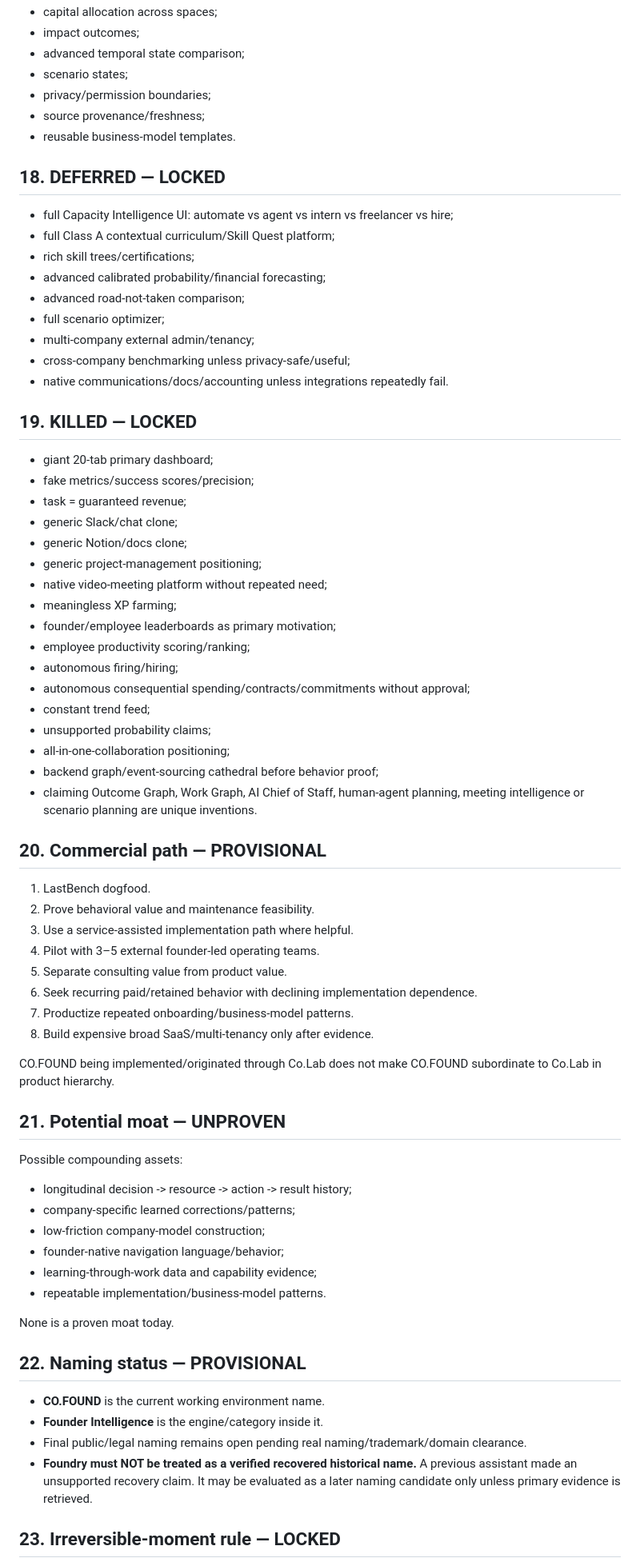
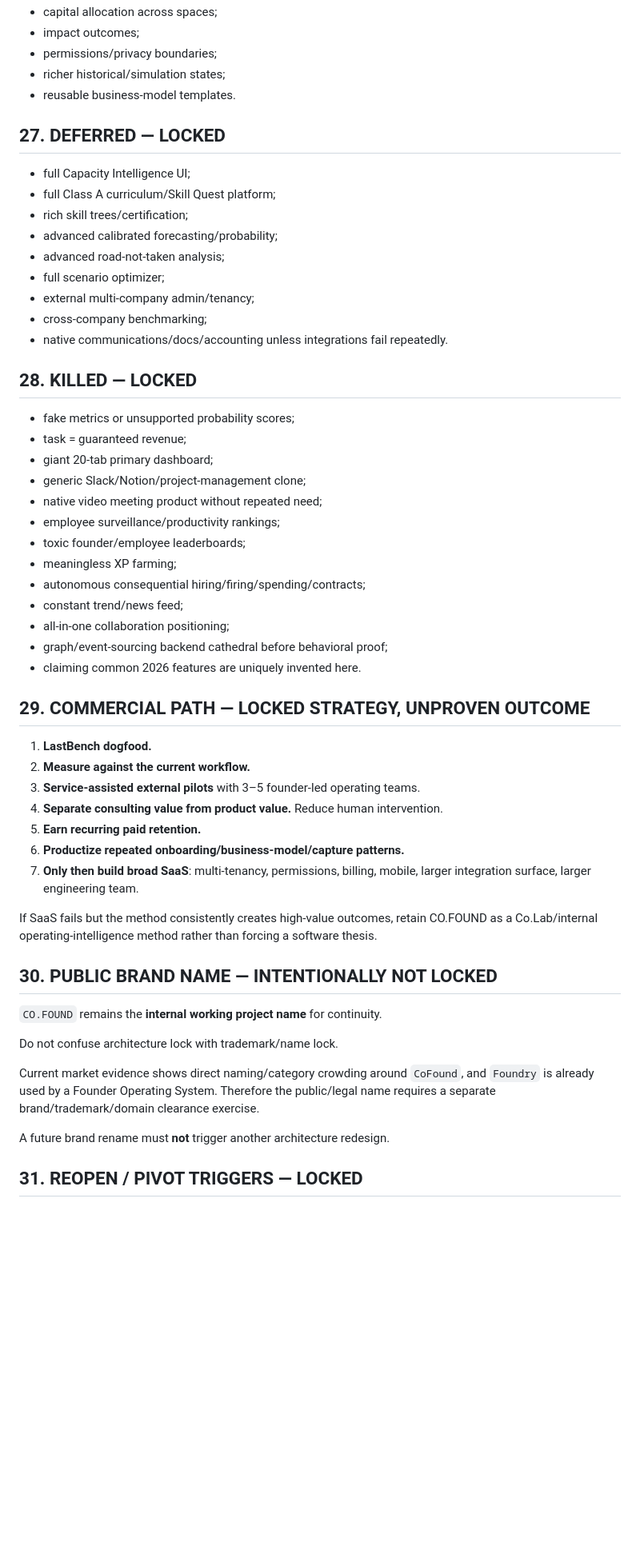
Before and after one commit to lets-colab/erfan-second-brain, a Markdown page: decisions/founder-intelligence-canonical-lock-2026-08-17.md, the part around one of its changes. Shown at 80% size. GitHub-like rendering; blank space fills up the shorter version.

Commit message:
Lock final CO.FOUND convergence architecture v4

```diff
--- a/decisions/founder-intelligence-canonical-lock-2026-08-17.md
+++ b/decisions/founder-intelligence-canonical-lock-2026-08-17.md
@@ -417,74 +530,58 @@ Do not treat “looks amazing” as evidence.
 - capital allocation across spaces;
 - impact outcomes;
-- advanced temporal state comparison;
-- scenario states;
-- privacy/permission boundaries;
-- source provenance/freshness;
+- permissions/privacy boundaries;
+- richer historical/simulation states;
 - reusable business-model templates.
 
-## 18. DEFERRED — LOCKED
+## 27. DEFERRED — LOCKED
 
-- full Capacity Intelligence UI: automate vs agent vs intern vs freelancer vs hire;
-- full Class A contextual curriculum/Skill Quest platform;
-- rich skill trees/certifications;
-- advanced calibrated probability/financial forecasting;
-- advanced road-not-taken comparison;
+- full Capacity Intelligence UI;
+- full Class A curriculum/Skill Quest platform;
+- rich skill trees/certification;
+- advanced calibrated forecasting/probability;
+- advanced road-not-taken analysis;
 - full scenario optimizer;
-- multi-company external admin/tenancy;
-- cross-company benchmarking unless privacy-safe/useful;
-- native communications/docs/accounting unless integrations repeatedly fail.
+- external multi-company admin/tenancy;
+- cross-company benchmarking;
+- native communications/docs/accounting unless integrations fail repeatedly.
 
-## 19. KILLED — LOCKED
+## 28. KILLED — LOCKED
 
+- fake metrics or unsupported probability scores;
+- task = guaranteed revenue;
 - giant 20-tab primary dashboard;
-- fake metrics/success scores/precision;
-- task = guaranteed revenue;
-- generic Slack/chat clone;
-- generic Notion/docs clone;
-- generic project-management positioning;
-- native video-meeting platform without repeated need;
+- generic Slack/Notion/project-management clone;
+- native video meeting product without repeated need;
+- employee surveillance/productivity rankings;
+- toxic founder/employee leaderboards;
 - meaningless XP farming;
-- founder/employee leaderboards as primary motivation;
-- employee productivity scoring/ranking;
-- autonomous firing/hiring;
-- autonomous consequential spending/contracts/commitments without approval;
-- constant trend feed;
-- unsupported probability claims;
-- all-in-one-collaboration positioning;
-- backend graph/event-sourcing cathedral before behavior proof;
-- claiming Outcome Graph, Work Graph, AI Chief of Staff, human-agent planning, meeting intelligence or scenario planning are unique inventions.
+- autonomous consequential hiring/firing/spending/contracts;
+- constant trend/news feed;
+- all-in-one collaboration positioning;
+- graph/event-sourcing backend cathedral before behavioral proof;
+- claiming common 2026 features are uniquely invented here.
 
-## 20. Commercial path — PROVISIONAL
+## 29. COMMERCIAL PATH — LOCKED STRATEGY, UNPROVEN OUTCOME
 
-1. LastBench dogfood.
-2. Prove behavioral value and maintenance feasibility.
-3. Use a service-assisted implementation path where helpful.
-4. Pilot with 3–5 external founder-led operating teams.
-5. Separate consulting value from product value.
-6. Seek recurring paid/retained behavior with declining implementation dependence.
-7. Productize repeated onboarding/business-model patterns.
-8. Build expensive broad SaaS/multi-tenancy only after evidence.
+1. **LastBench dogfood.**
+2. **Measure against the current workflow.**
+3. **Service-assisted external pilots** with 3–5 founder-led operating teams.
+4. **Separate consulting value from product value.** Reduce human intervention.
+5. **Earn recurring paid retention.**
+6. **Productize repeated onboarding/business-model/capture patterns.**
+7. **Only then build broad SaaS**: multi-tenancy, permissions, billing, mobile, larger integration surface, larger engineering team.
 
-CO.FOUND being implemented/originated through Co.Lab does not make CO.FOUND subordinate to Co.Lab in product hierarchy.
+If SaaS fails but the method consistently creates high-value outcomes, retain CO.FOUND as a Co.Lab/internal operating-intelligence method rather than forcing a software thesis.
 
-## 21. Potential moat — UNPROVEN
+## 30. PUBLIC BRAND NAME — INTENTIONALLY NOT LOCKED
 
-Possible compounding assets:
-- longitudinal decision -> resource -> action -> result history;
-- company-specific learned corrections/patterns;
-- low-friction company-model construction;
-- founder-native navigation language/behavior;
-- learning-through-work data and capability evidence;
-- repeatable implementation/business-model patterns.
+`CO.FOUND` remains the **internal working project name** for continuity.
 
-None is a proven moat today.
+Do not confuse architecture lock with trademark/name lock.
 
-## 22. Naming status — PROVISIONAL
+Current market evidence shows direct naming/category crowding around `CoFound`, and `Foundry` is already used by a Founder Operating System. Therefore the public/legal name requires a separate brand/trademark/domain clearance exercise.
 
-- **CO.FOUND** is the current working environment name.
-- **Founder Intelligence** is the engine/category inside it.
-- Final public/legal naming remains open pending real naming/trademark/domain clearance.
-- **Foundry must NOT be treated as a verified recovered historical name.** A previous assistant made an unsupported recovery claim. It may be evaluated as a later naming candidate only unless primary evidence is retrieved.
+A future brand rename must **not** trigger another architecture redesign.
 
-## 23. Irreversible-moment rule — LOCKED
+## 31. REOPEN / PIVOT TRIGGERS — LOCKED
 
```
Also changed, not shown: other parts of decisions/founder-intelligence-canonical-lock-2026-08-17.md (+378 -267 lines).
